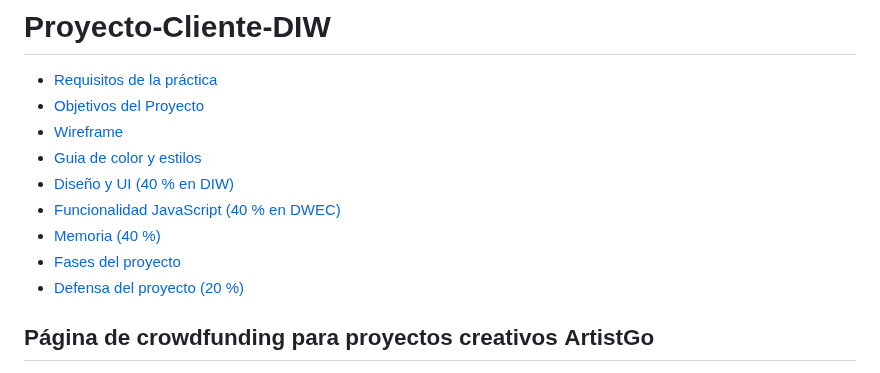
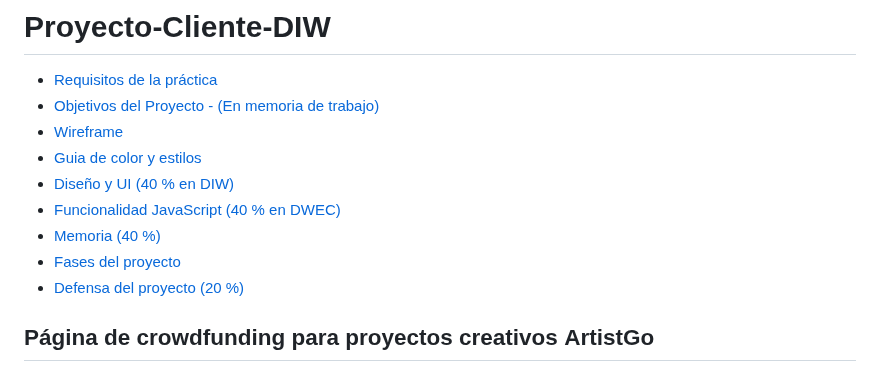
Before and after one commit to JuanMiguelLeon/Proyecto-Cliente-DIW, a Markdown page: README.md, the part around one of its changes. Rendered like a GitHub page.

```diff
--- a/README.md
+++ b/README.md
@@ -1,14 +1,14 @@
 # Proyecto-Cliente-DIW
 
 - [Requisitos de la práctica](#Requisitos-de-la-práctica)
-- [Objetivos del Proyecto](#Objetivos-del-Proyecto)
+- [Objetivos del Proyecto - (En memoria de trabajo)](#Objetivos-del-Proyecto---(En-memoria-de-trabajo))
 - [Wireframe](#wireframe)
 - [Guia de color y estilos](#Guia-de-color-y-estilos)
 - [Diseño y UI (40 % en DIW)](#Diseño-y-UI)
 - [Funcionalidad JavaScript (40 % en DWEC)](#Funcionalidad-Javascript)
 - [Memoria (40 %)](#Memoria)
 - [Fases del proyecto](#Fases-del-proyecto)
-- [Defensa del proyecto (20 %)](#Defensa-del-proyecto-(20%):)
+- [Defensa del proyecto (20 %)](#Defensa-del-proyecto-(20%))
 
 
 ## Página de crowdfunding para proyectos creativos **ArtistGo**
```
Also changed, not shown: other parts of README.md (+2 -2 lines).
